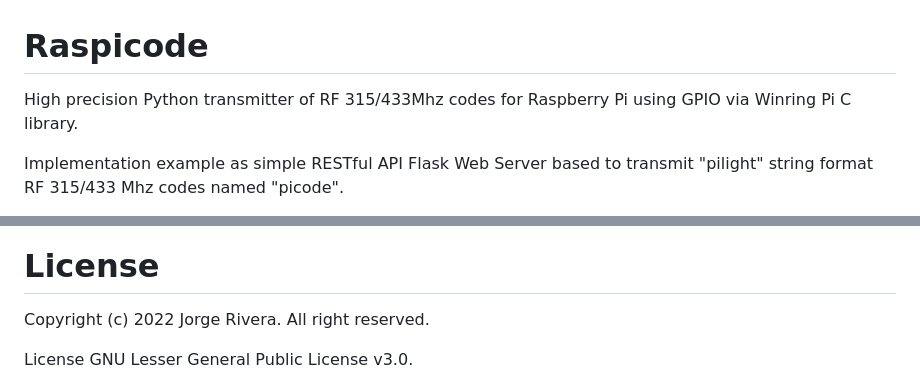
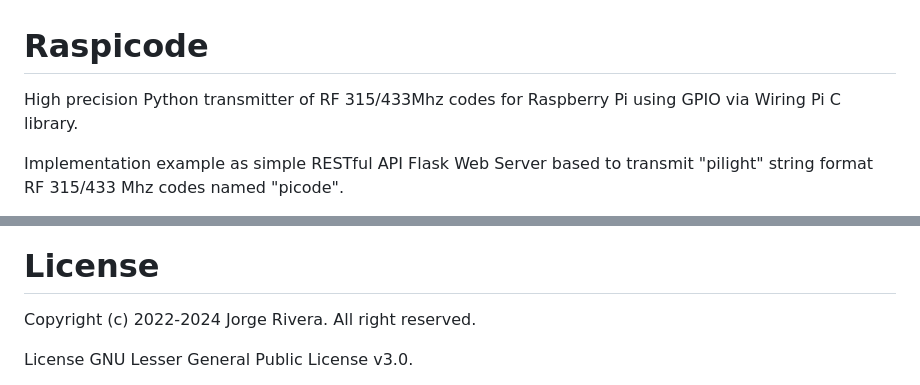
Before and after one commit to latchdevel/raspicode, a Markdown page: README.md, 2 parts joined by grey strips. Rendered like a GitHub page.

```diff
--- a/README.md
+++ b/README.md
@@ -1,5 +1,5 @@
 # Raspicode
-High precision Python transmitter of RF 315/433Mhz codes for Raspberry Pi using GPIO via Winring Pi C library.
+High precision Python transmitter of RF 315/433Mhz codes for Raspberry Pi using GPIO via Wiring Pi C library.
 
 Implementation example as simple RESTful API Flask Web Server based to transmit "pilight" string format RF 315/433 Mhz codes named "picode".
 
@@ -242,7 +255,7 @@ Remember that in any radio frequency system, the most important element is the a
 
 
 # License
-Copyright (c) 2022 Jorge Rivera. All right reserved.
+Copyright (c) 2022-2024 Jorge Rivera. All right reserved.
 
 License GNU Lesser General Public License v3.0.
 
```
Also changed, not shown: other parts of README.md (+22 -9 lines).
